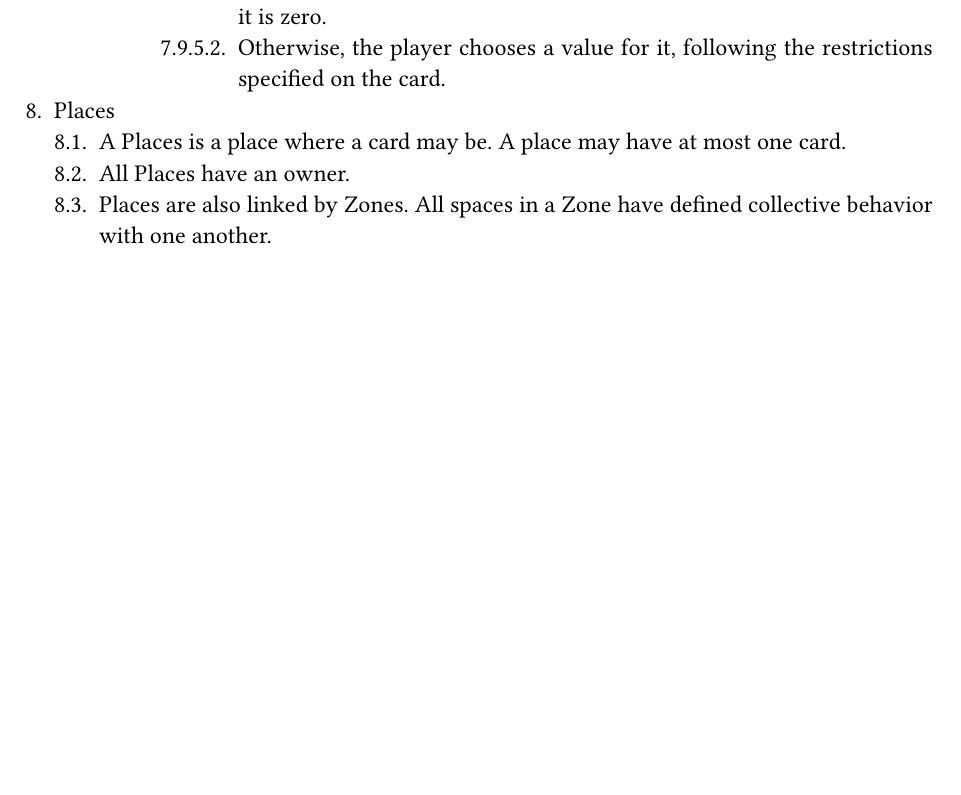
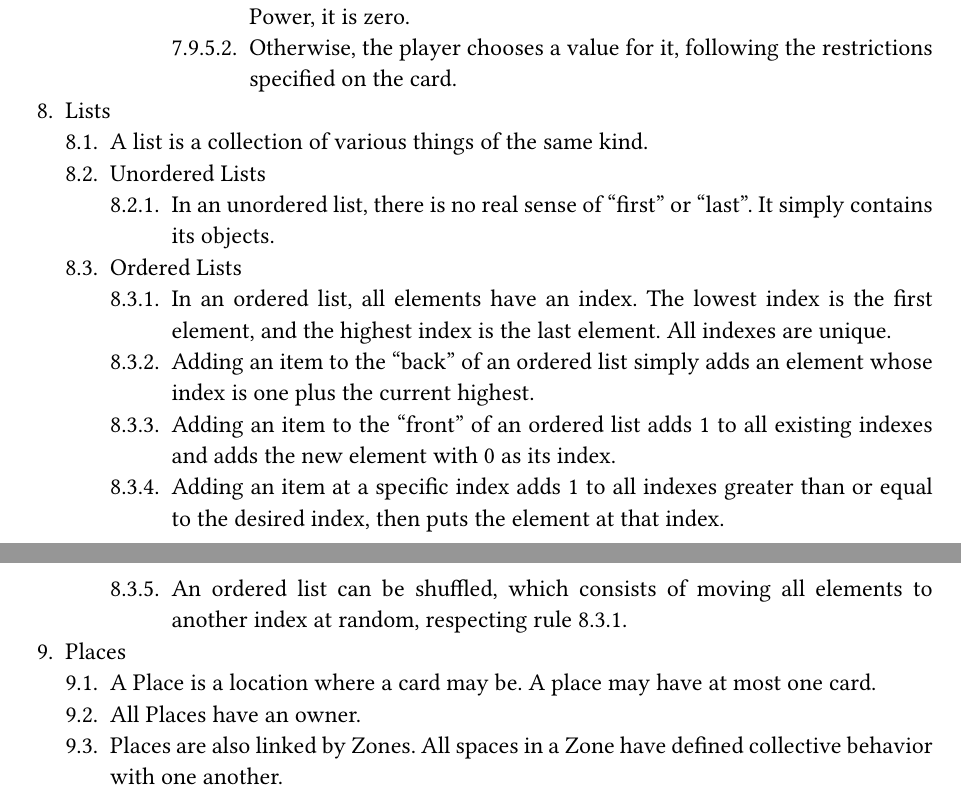
Before and after one commit to Hemolymph/bloodless-docs, a Typst document (rules/ComprehensiveRules.typ): part of page 4 of 9 before the commit and two parts of pages 4 and 5 of 9 after it, the two joined at a grey line, cut so that both start at the same text, the shorter picture padded with empty space. Compiled offline with Typst 0.15.

Commit message:
Define what Ordered and Unordered actually means

```diff
--- a/rules/ComprehensiveRules.typ
+++ b/rules/ComprehensiveRules.typ
@@ -112,8 +112,18 @@ This chapter defines all types of values that are used to process a game of Bloo
     + When the value of a number that is variable is needed and that number is in its Undefined variant, one of the following can happen:
       + If the same variable appears in the card's Cost, Health, Defense or Power, it is zero.
       + Otherwise, the player chooses a value for it, following the restrictions specified on the card.
++ Lists
+  + A list is a collection of various things of the same kind.
+  + Unordered Lists
+    + In an unordered list, there is no real sense of "first" or "last". It simply contains its objects.
+  + Ordered Lists
+    + In an ordered list, all elements have an index. The lowest index is the first element, and the highest index is the last element. All indexes are unique.<sortedListRule>
+    + Adding an item to the "back" of an ordered list simply adds an element whose index is one plus the current highest.
+    + Adding an item to the "front" of an ordered list adds 1 to all existing indexes and adds the new element with 0 as its index.
+    + Adding an item at a specific index adds 1 to all indexes greater than or equal to the desired index, then puts the element at that index.
+    + An ordered list can be shuffled, which consists of moving all elements to another index at random, respecting rule @sortedListRule.
 + Places
-  + A Places is a place where a card may be. A place may have at most one card.
+  + A Place is a location where a card may be. A place may have at most one card.
   + All Places have an owner.
   + Places are also linked by Zones. All spaces in a Zone have defined collective behavior with one another.
     + Discard Pile: An unordered list of cards.
```
